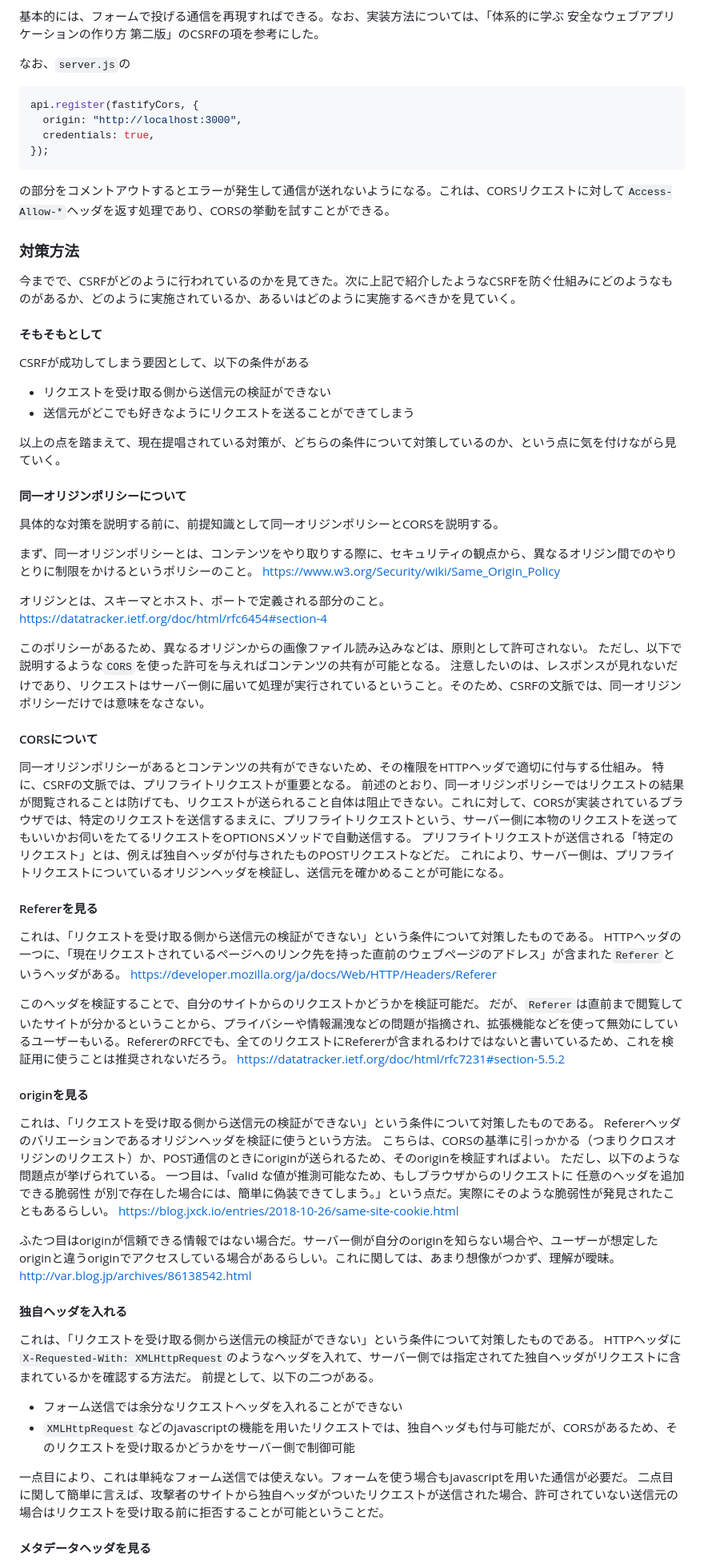
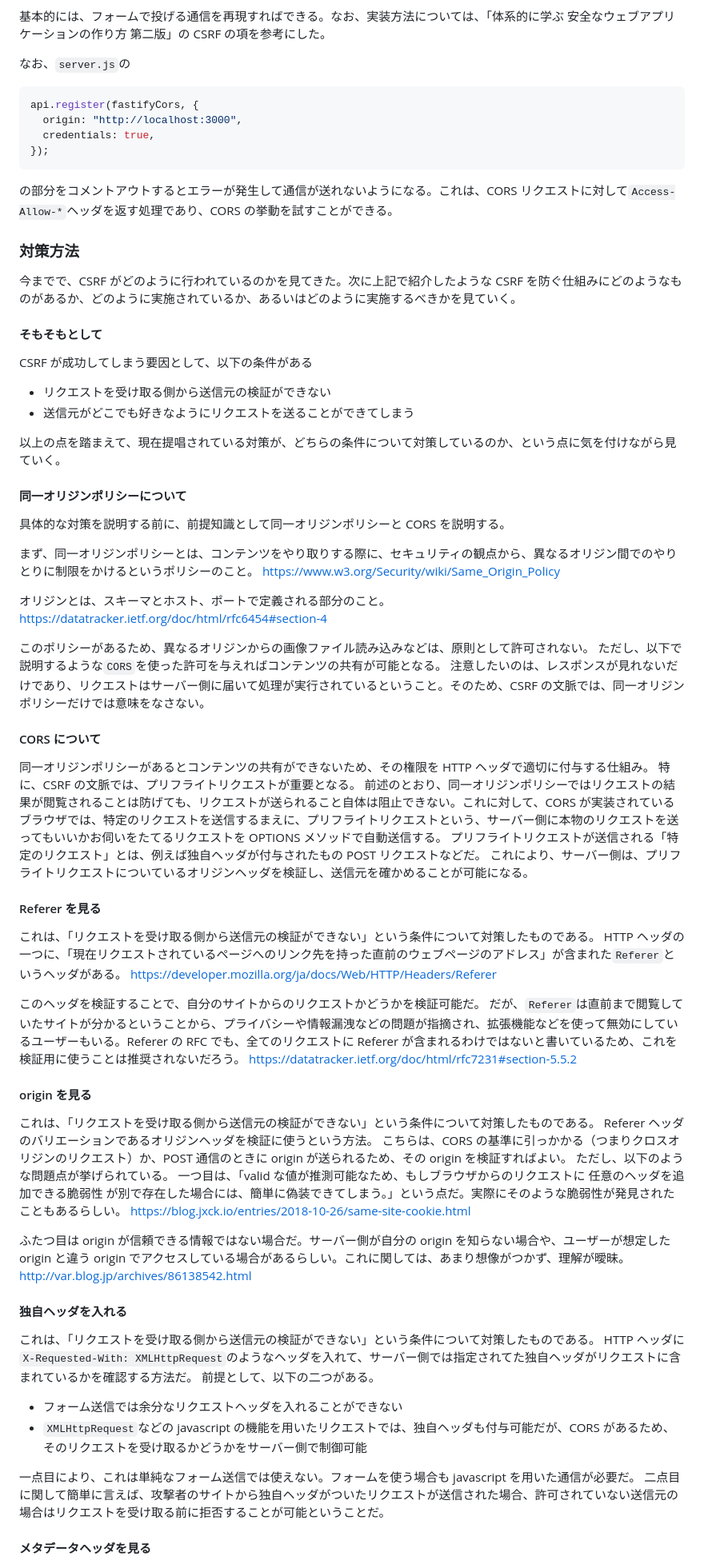
Before and after one commit to sasakiy84/myblog-second, a Markdown page: contents/seccamp2022-pre.md, the part around one of its changes. Shown at 80% size. GitHub-like rendering.

````diff
--- a/contents/seccamp2022-pre.md
+++ b/contents/seccamp2022-pre.md
@@ -180,31 +198,34 @@ https://httpwg.org/specs/rfc6265.html#rfc.section.4.1.2.3
 http://localhost:3000/4-cookie-xhr.html
 
-基本的には、フォームで投げる通信を再現すればできる。なお、実装方法については、「体系的に学ぶ 安全なウェブアプリケーションの作り方 第二版」のCSRFの項を参考にした。
+基本的には、フォームで投げる通信を再現すればできる。なお、実装方法については、「体系的に学ぶ 安全なウェブアプリケーションの作り方 第二版」の CSRF の項を参考にした。
 
 なお、`server.js`の
+
 ```js
 api.register(fastifyCors, {
-  origin: "http://localhost:3000",
-  credentials: true,
+  origin: "http://localhost:3000",
+  credentials: true,
 });
 ```
-の部分をコメントアウトするとエラーが発生して通信が送れないようになる。これは、CORSリクエストに対して`Access-Allow-*`ヘッダを返す処理であり、CORSの挙動を試すことができる。
 
+の部分をコメントアウトするとエラーが発生して通信が送れないようになる。これは、CORS リクエストに対して`Access-Allow-*`ヘッダを返す処理であり、CORS の挙動を試すことができる。
 
 ### 対策方法
-今までで、CSRFがどのように行われているのかを見てきた。次に上記で紹介したようなCSRFを防ぐ仕組みにどのようなものがあるか、どのように実施されているか、あるいはどのように実施するべきかを見ていく。
 
+今までで、CSRF がどのように行われているのかを見てきた。次に上記で紹介したような CSRF を防ぐ仕組みにどのようなものがあるか、どのように実施されているか、あるいはどのように実施するべきかを見ていく。
 
 #### そもそもとして
-CSRFが成功してしまう要因として、以下の条件がある
+
+CSRF が成功してしまう要因として、以下の条件がある
+
 - リクエストを受け取る側から送信元の検証ができない
 - 送信元がどこでも好きなようにリクエストを送ることができてしまう
 
 以上の点を踏まえて、現在提唱されている対策が、どちらの条件について対策しているのか、という点に気を付けながら見ていく。
 
+#### 同一オリジンポリシーについて
 
-#### 同一オリジンポリシーについて
-具体的な対策を説明する前に、前提知識として同一オリジンポリシーとCORSを説明する。
+具体的な対策を説明する前に、前提知識として同一オリジンポリシーと CORS を説明する。
 
 まず、同一オリジンポリシーとは、コンテンツをやり取りする際に、セキュリティの観点から、異なるオリジン間でのやりとりに制限をかけるというポリシーのこと。
 https://www.w3.org/Security/wiki/Same_Origin_Policy
@@ -214,50 +235,50 @@ https://datatracker.ietf.org/doc/html/rfc6454#section-4
 
 このポリシーがあるため、異なるオリジンからの画像ファイル読み込みなどは、原則として許可されない。
 ただし、以下で説明するような`CORS`を使った許可を与えればコンテンツの共有が可能となる。
-注意したいのは、レスポンスが見れないだけであり、リクエストはサーバー側に届いて処理が実行されているということ。そのため、CSRFの文脈では、同一オリジンポリシーだけでは意味をなさない。
+注意したいのは、レスポンスが見れないだけであり、リクエストはサーバー側に届いて処理が実行されているということ。そのため、CSRF の文脈では、同一オリジンポリシーだけでは意味をなさない。
 
+#### CORS について
 
-#### CORSについて
-同一オリジンポリシーがあるとコンテンツの共有ができないため、その権限をHTTPヘッダで適切に付与する仕組み。
-特に、CSRFの文脈では、プリフライトリクエストが重要となる。
-前述のとおり、同一オリジンポリシーではリクエストの結果が閲覧されることは防げても、リクエストが送られること自体は阻止できない。これに対して、CORSが実装されているブラウザでは、特定のリクエストを送信するまえに、プリフライトリクエストという、サーバー側に本物のリクエストを送ってもいいかお伺いをたてるリクエストをOPTIONSメソッドで自動送信する。
-プリフライトリクエストが送信される「特定のリクエスト」とは、例えば独自ヘッダが付与されたものPOSTリクエストなどだ。
+同一オリジンポリシーがあるとコンテンツの共有ができないため、その権限を HTTP ヘッダで適切に付与する仕組み。
+特に、CSRF の文脈では、プリフライトリクエストが重要となる。
+前述のとおり、同一オリジンポリシーではリクエストの結果が閲覧されることは防げても、リクエストが送られること自体は阻止できない。これに対して、CORS が実装されているブラウザでは、特定のリクエストを送信するまえに、プリフライトリクエストという、サーバー側に本物のリクエストを送ってもいいかお伺いをたてるリクエストを OPTIONS メソッドで自動送信する。
+プリフライトリクエストが送信される「特定のリクエスト」とは、例えば独自ヘッダが付与されたもの POST リクエストなどだ。
 これにより、サーバー側は、プリフライトリクエストについているオリジンヘッダを検証し、送信元を確かめることが可能になる。
 
+#### Referer を見る
 
-#### Refererを見る
 これは、「リクエストを受け取る側から送信元の検証ができない」という条件について対策したものである。
-HTTPヘッダの一つに、「現在リクエストされているページへのリンク先を持った直前のウェブページのアドレス」が含まれた`Referer`というヘッダがある。
+HTTP ヘッダの一つに、「現在リクエストされているページへのリンク先を持った直前のウェブページのアドレス」が含まれた`Referer`というヘッダがある。
 https://developer.mozilla.org/ja/docs/Web/HTTP/Headers/Referer
 
 このヘッダを検証することで、自分のサイトからのリクエストかどうかを検証可能だ。
-だが、`Referer`は直前まで閲覧していたサイトが分かるということから、プライバシーや情報漏洩などの問題が指摘され、拡張機能などを使って無効にしているユーザーもいる。RefererのRFCでも、全てのリクエストにRefererが含まれるわけではないと書いているため、これを検証用に使うことは推奨されないだろう。
+だが、`Referer`は直前まで閲覧していたサイトが分かるということから、プライバシーや情報漏洩などの問題が指摘され、拡張機能などを使って無効にしているユーザーもいる。Referer の RFC でも、全てのリクエストに Referer が含まれるわけではないと書いているため、これを検証用に使うことは推奨されないだろう。
 https://datatracker.ietf.org/doc/html/rfc7231#section-5.5.2
 
+#### origin を見る
 
-#### originを見る
 これは、「リクエストを受け取る側から送信元の検証ができない」という条件について対策したものである。
-Refererヘッダのバリエーションであるオリジンヘッダを検証に使うという方法。
-こちらは、CORSの基準に引っかかる（つまりクロスオリジンのリクエスト）か、POST通信のときにoriginが送られるため、そのoriginを検証すればよい。
+Referer ヘッダのバリエーションであるオリジンヘッダを検証に使うという方法。
+こちらは、CORS の基準に引っかかる（つまりクロスオリジンのリクエスト）か、POST 通信のときに origin が送られるため、その origin を検証すればよい。
 ただし、以下のような問題点が挙げられている。
 一つ目は、「valid な値が推測可能なため、もしブラウザからのリクエストに 任意のヘッダを追加できる脆弱性 が別で存在した場合には、簡単に偽装できてしまう。」という点だ。実際にそのような脆弱性が発見されたこともあるらしい。
 https://blog.jxck.io/entries/2018-10-26/same-site-cookie.html
 
-ふたつ目はoriginが信頼できる情報ではない場合だ。サーバー側が自分のoriginを知らない場合や、ユーザーが想定したoriginと違うoriginでアクセスしている場合があるらしい。これに関しては、あまり想像がつかず、理解が曖昧。
+ふたつ目は origin が信頼できる情報ではない場合だ。サーバー側が自分の origin を知らない場合や、ユーザーが想定した origin と違う origin でアクセスしている場合があるらしい。これに関しては、あまり想像がつかず、理解が曖昧。
 http://var.blog.jp/archives/86138542.html
 
+#### 独自ヘッダを入れる
 
-#### 独自ヘッダを入れる
 これは、「リクエストを受け取る側から送信元の検証ができない」という条件について対策したものである。
-HTTPヘッダに`X-Requested-With: XMLHttpRequest`のようなヘッダを入れて、サーバー側では指定されてた独自ヘッダがリクエストに含まれているかを確認する方法だ。
+HTTP ヘッダに`X-Requested-With: XMLHttpRequest`のようなヘッダを入れて、サーバー側では指定されてた独自ヘッダがリクエストに含まれているかを確認する方法だ。
 前提として、以下の二つがある。
+
 - フォーム送信では余分なリクエストヘッダを入れることができない
-- `XMLHttpRequest`などのjavascriptの機能を用いたリクエストでは、独自ヘッダも付与可能だが、CORSがあるため、そのリクエストを受け取るかどうかをサーバー側で制御可能
+- `XMLHttpRequest`などの javascript の機能を用いたリクエストでは、独自ヘッダも付与可能だが、CORS があるため、そのリクエストを受け取るかどうかをサーバー側で制御可能
 
-
-一点目により、これは単純なフォーム送信では使えない。フォームを使う場合もjavascriptを用いた通信が必要だ。
+一点目により、これは単純なフォーム送信では使えない。フォームを使う場合も javascript を用いた通信が必要だ。
 二点目に関して簡単に言えば、攻撃者のサイトから独自ヘッダがついたリクエストが送信された場合、許可されていない送信元の場合はリクエストを受け取る前に拒否することが可能ということだ。
 
+#### メタデータヘッダを見る
 
-#### メタデータヘッダを見る
 これは、「リクエストを受け取る側から送信元の検証ができない」という条件について対策したものである。
````
Also changed, not shown: other parts of contents/seccamp2022-pre.md (+125 -101 lines).
